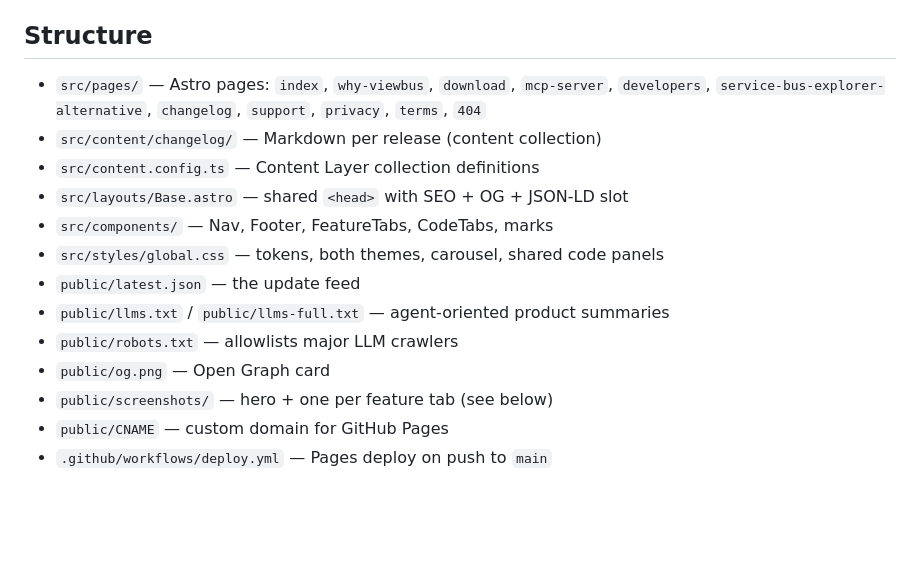
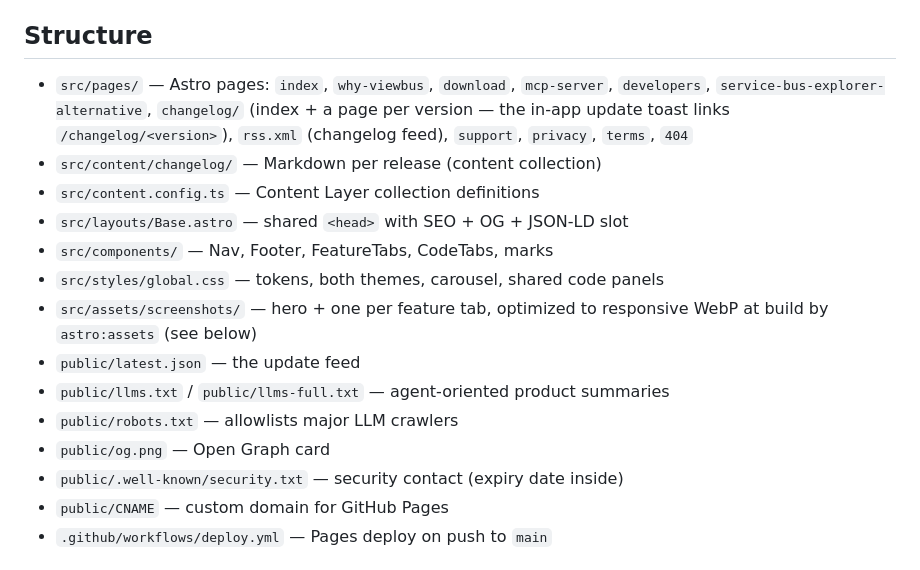
Before and after one commit to haakofli/viewbus-site, a Markdown page: README.md, the part around one of its changes. Drawn GitHub-style; blank space fills up the shorter version.

```diff
--- a/README.md
+++ b/README.md
@@ -43,18 +43,21 @@ Full flow, secrets, and the locked installer-filename contract:
 ## Structure
 
 - `src/pages/` — Astro pages: `index`, `why-viewbus`, `download`, `mcp-server`,
-  `developers`, `service-bus-explorer-alternative`, `changelog`, `support`,
-  `privacy`, `terms`, `404`
+  `developers`, `service-bus-explorer-alternative`, `changelog/` (index + a
+  page per version — the in-app update toast links `/changelog/<version>`),
+  `rss.xml` (changelog feed), `support`, `privacy`, `terms`, `404`
 - `src/content/changelog/` — Markdown per release (content collection)
 - `src/content.config.ts` — Content Layer collection definitions
 - `src/layouts/Base.astro` — shared `<head>` with SEO + OG + JSON-LD slot
 - `src/components/` — Nav, Footer, FeatureTabs, CodeTabs, marks
 - `src/styles/global.css` — tokens, both themes, carousel, shared code panels
+- `src/assets/screenshots/` — hero + one per feature tab, optimized to
+  responsive WebP at build by `astro:assets` (see below)
 - `public/latest.json` — the update feed
 - `public/llms.txt` / `public/llms-full.txt` — agent-oriented product summaries
 - `public/robots.txt` — allowlists major LLM crawlers
 - `public/og.png` — Open Graph card
-- `public/screenshots/` — hero + one per feature tab (see below)
+- `public/.well-known/security.txt` — security contact (expiry date inside)
 - `public/CNAME` — custom domain for GitHub Pages
 - `.github/workflows/deploy.yml` — Pages deploy on push to `main`
 
```
Also changed, not shown: other parts of README.md (+11 -3 lines), TODO.md (+27 -18 lines).
